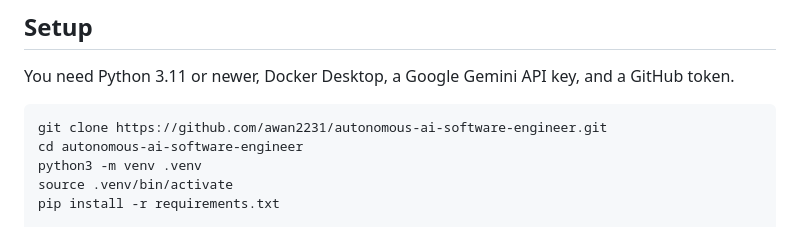
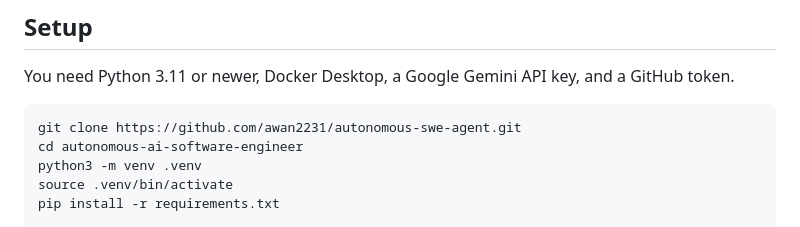
Before and after one commit to awan2231/autonomous-swe-agent, a Markdown page: README.md, the part around the change. GitHub-like rendering.

Commit message:
Update repo name in README

````diff
--- a/README.md
+++ b/README.md
@@ -48,7 +48,7 @@ evaluation/                 # benchmark cases and evaluation harness
 You need Python 3.11 or newer, Docker Desktop, a Google Gemini API key, and a GitHub token.
 
 ```bash
-git clone https://github.com/awan2231/autonomous-ai-software-engineer.git
+git clone https://github.com/awan2231/autonomous-swe-agent.git
 cd autonomous-ai-software-engineer
 python3 -m venv .venv
 source .venv/bin/activate
````
